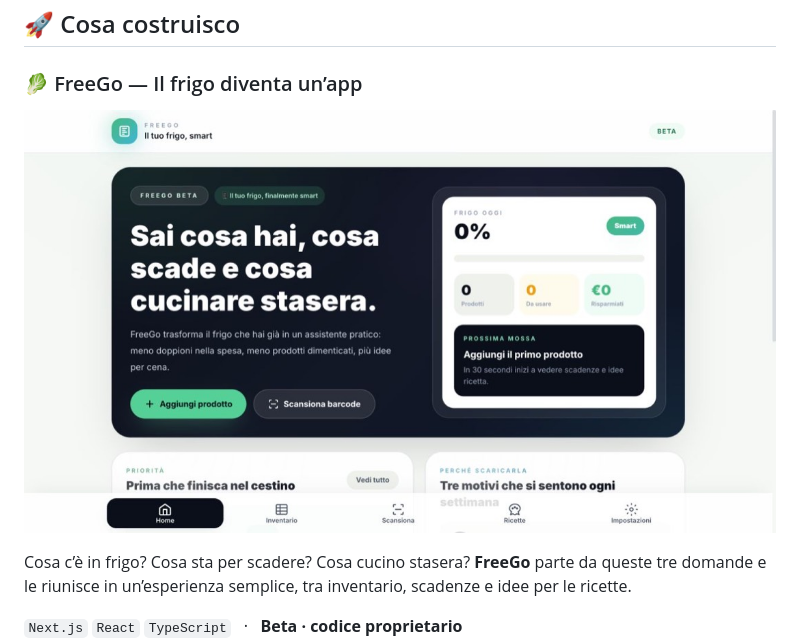
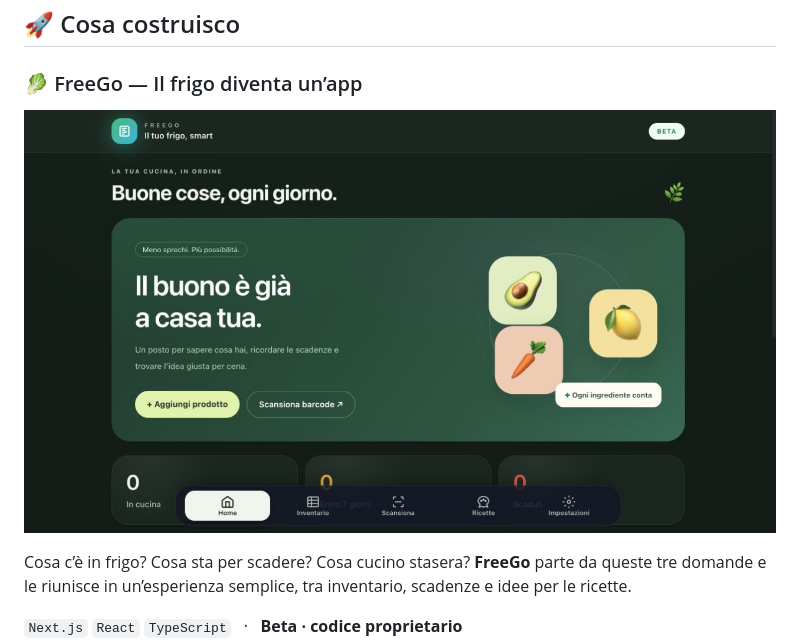
Before and after one commit to Pnda90/Pnda90, a Markdown page: README.md, the part around the change. Drawn GitHub-style; pictures changed too: assets/freego-dashboard.png (added).

Commit message:
docs: update FreeGo screenshot to redesigned dashboard

```diff
--- a/README.md
+++ b/README.md
@@ -18,7 +18,7 @@ Unisco sviluppo, product design e attenzione a chi userà il prodotto.
 
 ### 🥬 FreeGo — Il frigo diventa un’app
 
-<a href="https://freego26.vercel.app/"><img src="assets/freego.jpg" alt="FreeGo: schermata iniziale con inventario, scadenze e accesso alla scansione barcode" width="100%"></a>
+<a href="https://freego26.vercel.app/"><img src="assets/freego-dashboard.png" alt="FreeGo: nuova dashboard verde bosco in tema scuro, riepilogo scadenze e scansione barcode" width="100%"></a>
 
 Cosa c’è in frigo? Cosa sta per scadere? Cosa cucino stasera? **FreeGo** parte da queste tre domande e le riunisce in un’esperienza semplice, tra inventario, scadenze e idee per le ricette.
 
```
